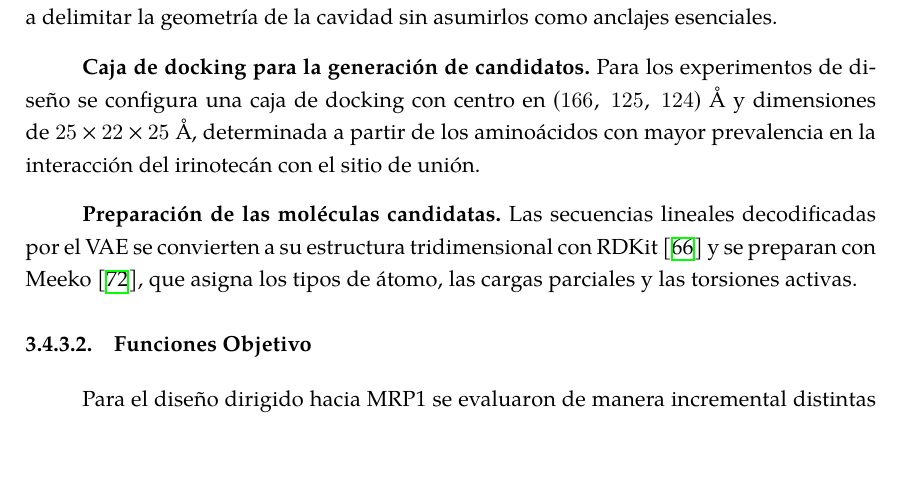
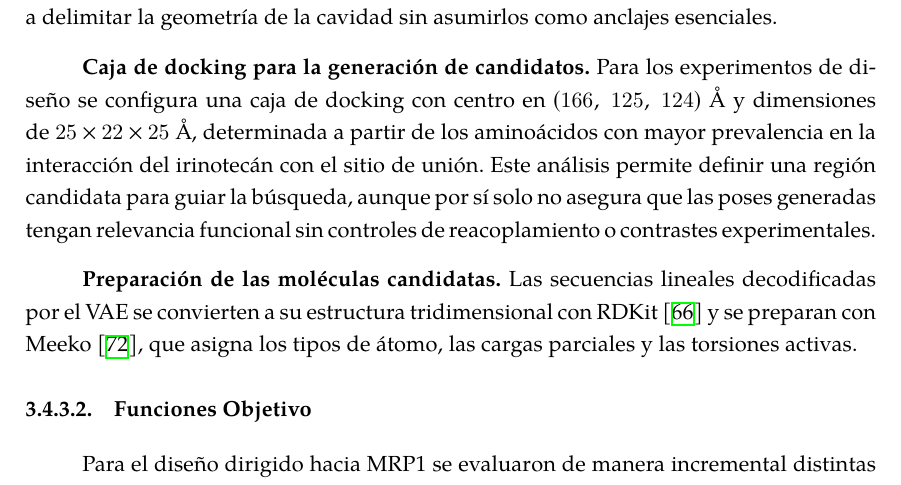
Before and after one commit to cepmcs/Tesina_Esqueleto, a LaTeX thesis (UMUthesis.tex, which reads Chapters/03-Metodologia.tex): part of page 64 of 148, cut so that both start at the same text, the shorter picture padded with empty space. Compiled offline with XeLaTeX; a LaTeX package or settings file that is missing is left out.

Commit message:
docs: add methodological clarification on docking box limitations in methodology chapter

```diff
--- a/Chapters/03-Metodologia.tex
+++ b/Chapters/03-Metodologia.tex
@@ -342,7 +342,7 @@ LEU596  & 8,51 & 0 \\
 
 El TRP1246 presenta 11 pares de átomos con distancias de 2,98 a 3,87~Å en su anillo indólico, lo que es compatible con un contacto de tipo aromático. En la TYR1243, el grupo hidroxilo se ubica a 2,79~Å de un carbono del ligando y a 3,28~Å de un nitrógeno, lo que corresponde a un contacto muy cercano. La VAL554 presenta contactos con el carbono CG1 entre 3,17 y 3,51~Å, compatibles con un entorno hidrofóbico, y la ASN590 ubica su oxígeno OD1 a 3,15~Å de un carbono del ligando, lo que indica proximidad pero no demuestra un puente de hidrógeno. La LEU596 se encuentra a 8,51~Å y no participa directamente en esta pose. En consecuencia, se toman TYR1243, TRP1246 y VAL554 como núcleo de la región de interacción, manteniendo ASN590 y ARG593 como residuos de interés para el reconocimiento del ligando, mientras que THR1242 y PHE558 contribuyen a delimitar la geometría de la cavidad sin asumirlos como anclajes esenciales.
 
-\textbf{Caja de docking para la generación de candidatos.} Para los experimentos de diseño se configura una caja de docking con centro en $(166,\ 125,\ 124)$~Å y dimensiones de $25 \times 22 \times 25$~Å, determinada a partir de los aminoácidos con mayor prevalencia en la interacción del irinotecán con el sitio de unión.
+\textbf{Caja de docking para la generación de candidatos.} Para los experimentos de diseño se configura una caja de docking con centro en $(166,\ 125,\ 124)$~Å y dimensiones de $25 \times 22 \times 25$~Å, determinada a partir de los aminoácidos con mayor prevalencia en la interacción del irinotecán con el sitio de unión. Este análisis permite definir una región candidata para guiar la búsqueda, aunque por sí solo no asegura que las poses generadas tengan relevancia funcional sin controles de reacoplamiento o contrastes experimentales.
 
 \textbf{Preparación de las moléculas candidatas.} Las secuencias lineales decodificadas por el \gls{vae} se convierten a su estructura tridimensional con RDKit~\cite{landrum2026rdkit} y se preparan con Meeko~\cite{santosmartins2025meeko}, que asigna los tipos de átomo, las cargas parciales y las torsiones activas.
 
```
Also changed, not shown: 1 other file.
